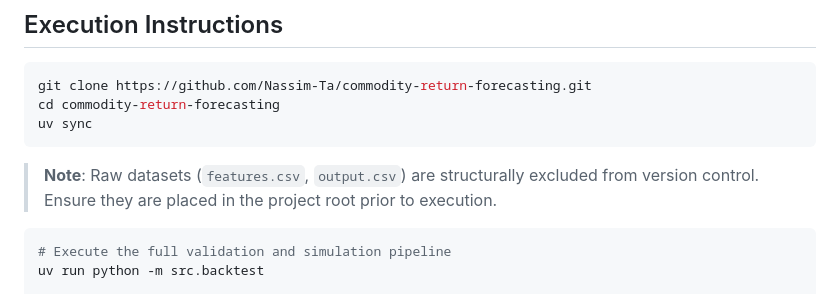
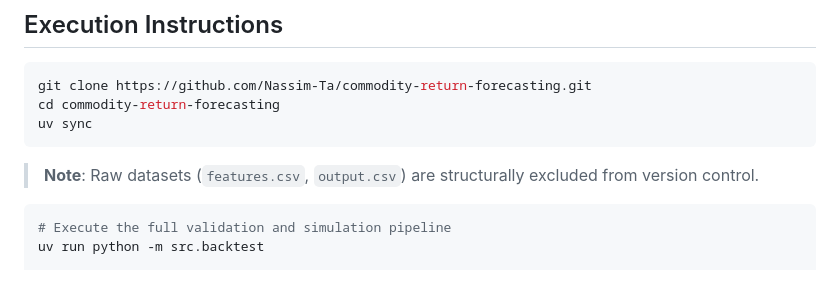
Before and after one commit to Nassim-Ta/Commodity-Return-Forecasting, a Markdown page: README.md, the part around the change. Drawn GitHub-style.

Commit message:
Update note on raw datasets in README
Clarified note about raw datasets in README.

````diff
--- a/README.md
+++ b/README.md
@@ -60,7 +60,7 @@ cd commodity-return-forecasting
 uv sync
 ```
 
-> **Note**: Raw datasets (`features.csv`, `output.csv`) are structurally excluded from version control. Ensure they are placed in the project root prior to execution.
+> **Note**: Raw datasets (`features.csv`, `output.csv`) are structurally excluded from version control.
 
 ```bash
 # Execute the full validation and simulation pipeline
````
